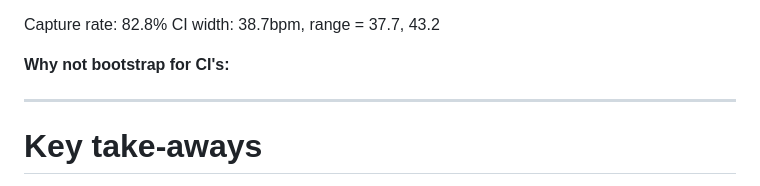
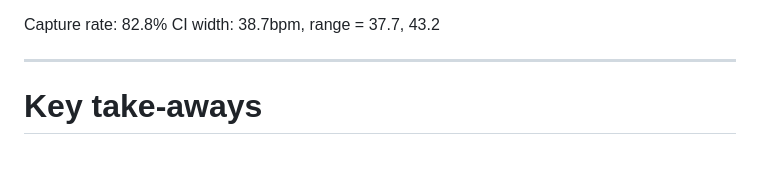
Before and after one commit to wingersonMJ/Exercise_test_HRm, a Markdown page: README.md, the part around the change. Rendered like a GitHub page; blank space fills up the shorter version.

```diff
--- a/README.md
+++ b/README.md
@@ -311,15 +311,6 @@ CI width: 14.6bpm, range = 7.5, 33.4
 Capture rate: 82.8%
 CI width: 38.7bpm, range =  37.7, 43.2
 
-
-**Why not bootstrap for CI's:**
-
-
-
-
-
-
-
 ---
 
 # Key take-aways
```
